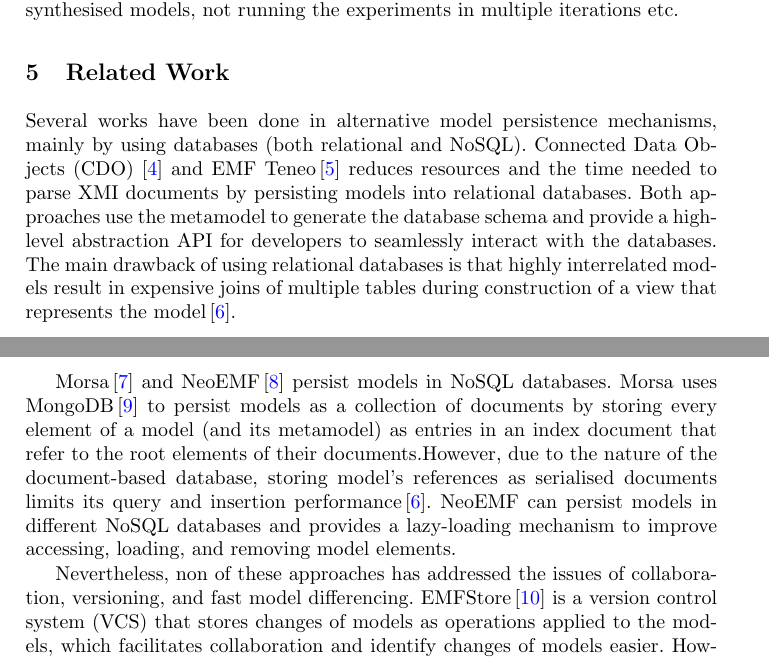
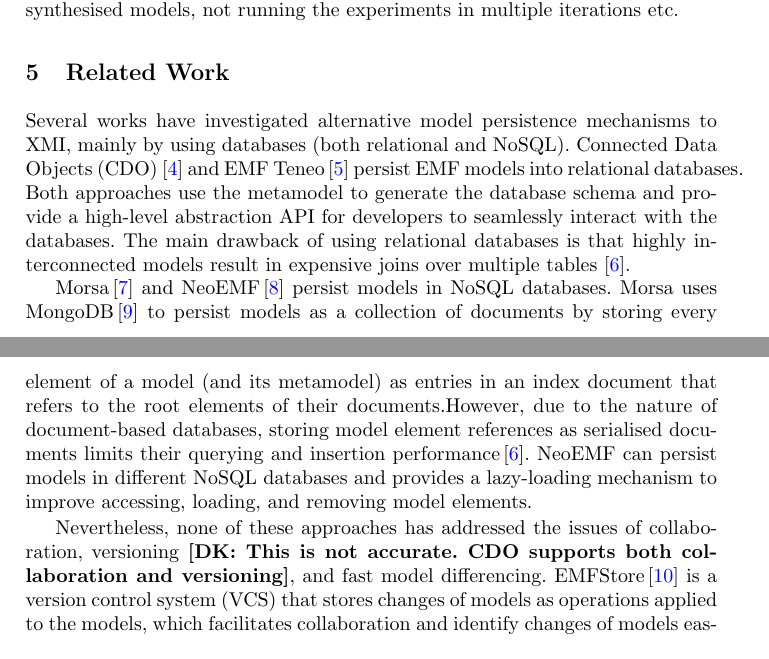
Before and after one commit to alfa-ryano/FASE-2018, a LaTeX thesis (FASE-2018.tex): two parts of pages 10 and 11 of 15, joined at a grey line, cut so that both start at the same text. Compiled offline with pdfLaTeX.

Commit message:
Minor tweaks in the related work section

```diff
--- a/FASE-2018.tex
+++ b/FASE-2018.tex
@@ -566,17 +566,14 @@ TODO: Discuss threats to the validity/generalisability of these findings e.g. us
 
 \section{Related Work}
 \label{sec:related_work}
-Several works have been done in alternative model persistence mechanisms, mainly by using databases (both relational and NoSQL).
-Connected Data Objects (CDO) \cite{eclipse2017cdo} and EMF Teneo\,\cite{eclipse2017teneo} reduces resources and the time needed to parse XMI documents by persisting models into relational databases.
-Both approaches use the metamodel to generate the database schema and provide a high-level abstraction API for developers to seamlessly interact with the databases.
-The main drawback of using relational databases is that highly interrelated models result in expensive joins of multiple tables during construction of a view that represents the model\,\cite{barmpis2014evaluation}.
+Several works have investigated alternative model persistence mechanisms to XMI, mainly by using databases (both relational and NoSQL). Connected Data Objects (CDO) \cite{eclipse2017cdo} and EMF Teneo\,\cite{eclipse2017teneo} persist EMF models into relational databases. Both approaches use the metamodel to generate the database schema and provide a high-level abstraction API for developers to seamlessly interact with the databases. The main drawback of using relational databases is that highly interconnected models result in expensive joins over multiple tables \cite{barmpis2014evaluation}.
 
 Morsa\,\cite{pagan2011morsa} and NeoEMF\,\cite{daniel2016neoemf} persist models in NoSQL databases.
-Morsa uses MongoDB\,\cite{mongodb2017what} to persist models as a collection of documents by storing every element of a model (and its metamodel) as entries in an index document that refer to the root elements of their documents.%No comprendo!!
-However, due to the nature of the document-based database, storing model's references as serialised documents limits its query and insertion performance\,\cite{barmpis2014evaluation}.
+Morsa uses MongoDB\,\cite{mongodb2017what} to persist models as a collection of documents by storing every element of a model (and its metamodel) as entries in an index document that refers to the root elements of their documents.%No comprendo!!
+However, due to the nature of document-based databases, storing model element references as serialised documents limits their querying and insertion performance\,\cite{barmpis2014evaluation}.
 NeoEMF can persist models in different NoSQL databases and provides a lazy-loading mechanism to improve accessing, loading, and removing model elements.
 
-Nevertheless, non of these approaches has addressed the issues of collaboration, versioning, and fast model differencing.
+Nevertheless, none of these approaches has addressed the issues of collaboration, versioning \dk{This is not accurate. CDO supports both collaboration and versioning}, and fast model differencing.
 EMFStore\,\cite{koegel2010emfstore} is a version control system (VCS) that stores changes of models as operations applied to the models, which facilitates collaboration and identify changes of models easier.
 However, support to use its operation-based approach with more common VCSs (e.g. GitHub, SVN) is not yet available. Several papers mention it does not scale\,\cite{pagan2011morsa,kolovos2013research} and no optimisation has been proposed to arrive at the eventual versions of models, except replaying all stored operations.
 
```
Also changed, not shown: FASE-2018.tex (2 more changed lines).
